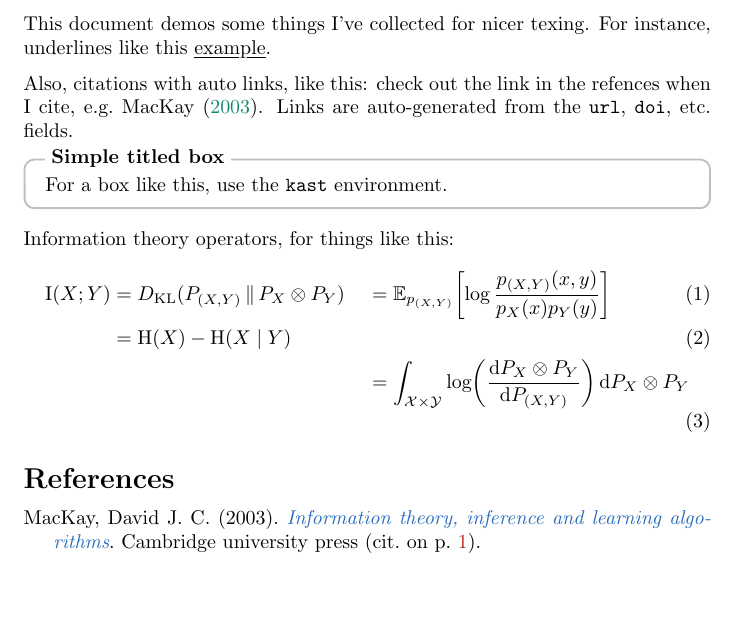
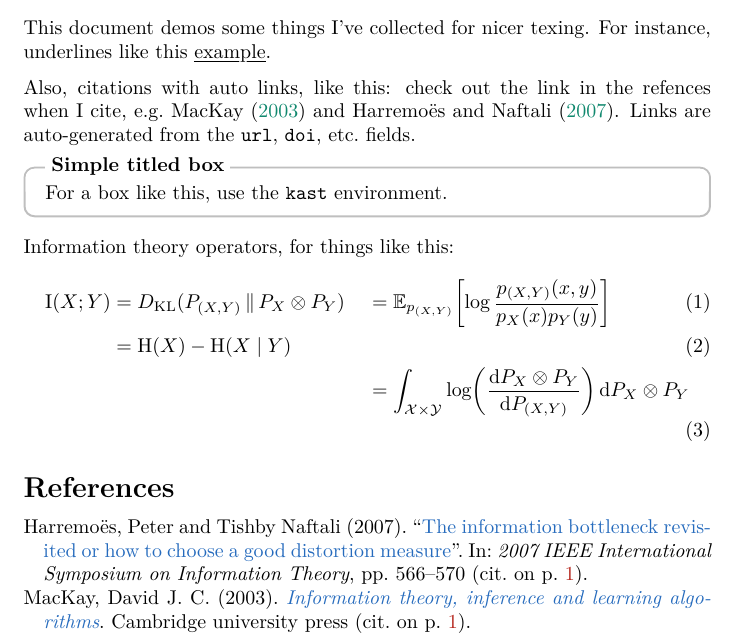
Before and after one commit to postylem/tex_utils, a LaTeX document (demo/tex_utils_demo.tex): part of the page, cut so that both start at the same text, the shorter picture padded with empty space. The pictures show the PDF file demo/tex_utils_demo.pdf that the author committed with the source.

Commit message:
update demo

```diff
--- a/demo/tex_utils_demo.tex
+++ b/demo/tex_utils_demo.tex
@@ -17,5 +27,14 @@ backref%
     url = {https://www.inference.org.uk/itila/},
     year = {2003}
   }
+@inproceedings{harremoes.p:2007,
+  author = {Harremo{\"e}s, Peter and Tishby Naftali},
+  booktitle = {2007 IEEE International Symposium on Information Theory},
+  doi = {10.1109/ISIT.2007.4557285},
+  pages = {566--570},
+  title = {The information bottleneck revisited or how to choose a good
+    distortion measure},
+  year = {2007}
+}
 \end{filecontents}
 \addbibresource{\jobname-refs.bib}
@@ -45,7 +60,8 @@ This document demos some things I've collected for nicer texing.
 For instance, underlines like this \myuline{example}.
 
 Also, citations with auto links, like this: check out
-the link in the refences when I cite, e.g.~\citet[][]{mackay.d:2003}.
+the link in the refences when I cite, e.g.~\citet[][]{mackay.d:2003,
+harremoes.p:2007}.
 Links are auto-generated from the \texttt{url}, \texttt{doi}, etc.\ fields.
 
 \begin{kast}{Simple titled box}
```
Also changed, not shown: demo/tex_utils_demo.pdf, demo/tex_utils_demo.tex (22 more changed lines).
